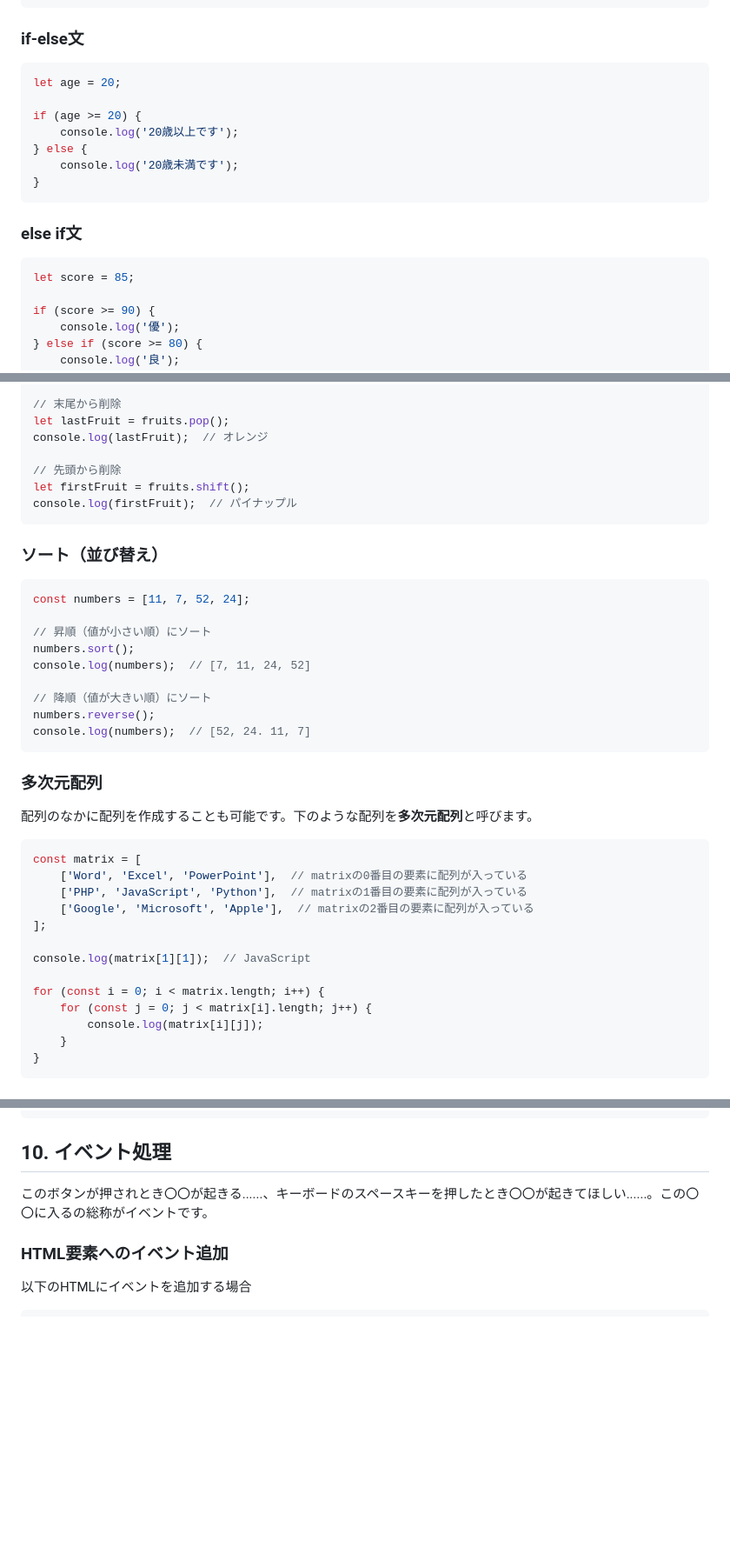
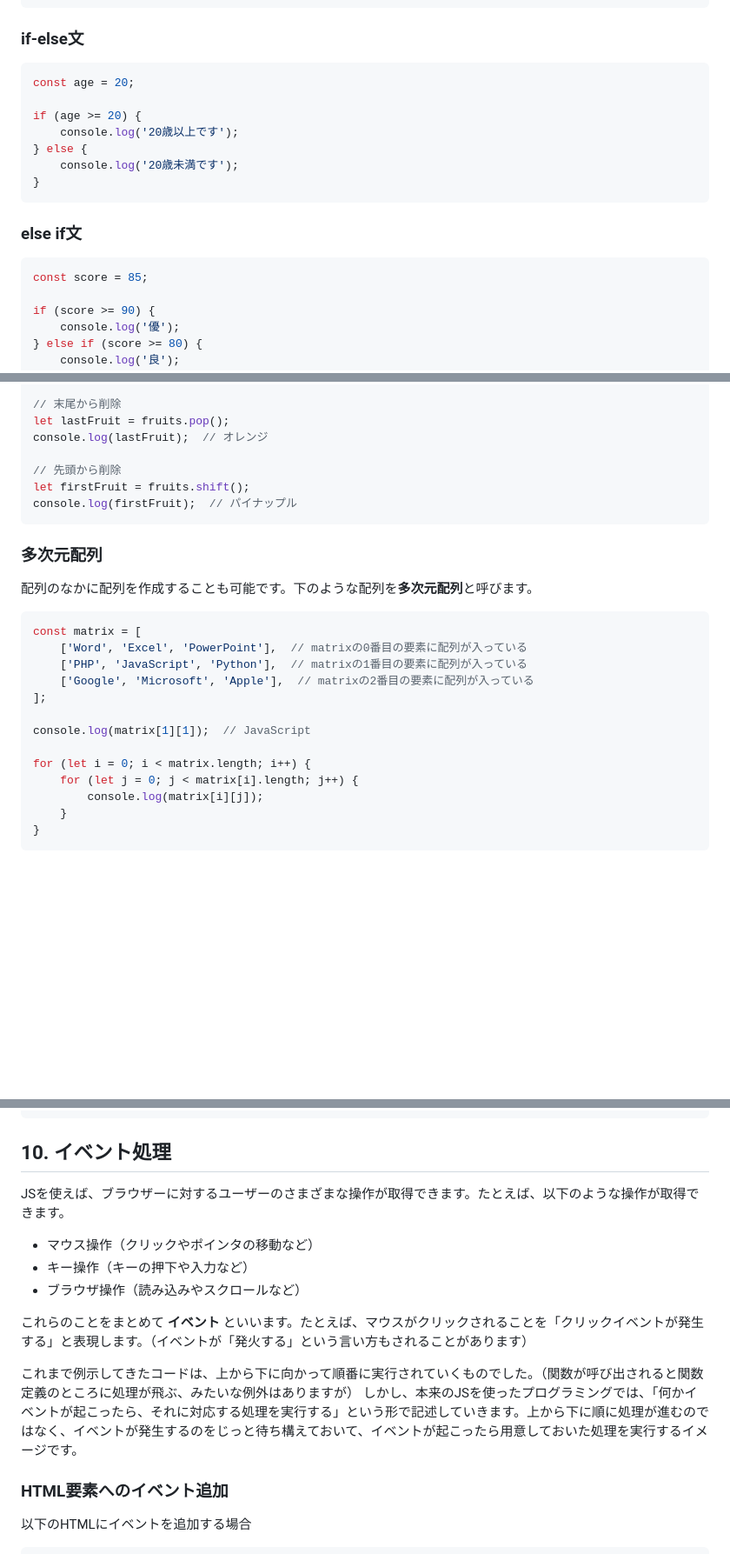
Before and after one commit to superneko160/cheatsheet, a Markdown page: javascript/readme.md, 3 parts joined by grey strips. Shown: that part at 87% size. Drawn GitHub-style; blank space fills up the shorter version.

````diff
--- a/javascript/readme.md
+++ b/javascript/readme.md
@@ -355,7 +356,7 @@ if (条件) {
 ### if-else文
 
 ```js
-let age = 20;
+const age = 20;
 
 if (age >= 20) {
     console.log('20歳以上です');
@@ -367,7 +368,7 @@ if (age >= 20) {
 ### else if文
 
 ```js
-let score = 85;
+const score = 85;
 
 if (score >= 90) {
     console.log('優');
@@ -736,20 +737,6 @@ let firstFruit = fruits.shift();
 console.log(firstFruit);  // パイナップル
 ```
 
-### ソート（並び替え）
-
-```js
-const numbers = [11, 7, 52, 24];
-
-// 昇順（値が小さい順）にソート
-numbers.sort();
-console.log(numbers);  // [7, 11, 24, 52]
-
-// 降順（値が大きい順）にソート
-numbers.reverse();
-console.log(numbers);  // [52, 24. 11, 7]
-```
-
 ### 多次元配列
 
 配列のなかに配列を作成することも可能です。下のような配列を**多次元配列**と呼びます。
@@ -763,8 +750,8 @@ const matrix = [
 
 console.log(matrix[1][1]);  // JavaScript
 
-for (const i = 0; i < matrix.length; i++) {
-    for (const j = 0; j < matrix[i].length; j++) {
+for (let i = 0; i < matrix.length; i++) {
+    for (let j = 0; j < matrix[i].length; j++) {
         console.log(matrix[i][j]);
     }
 }
@@ -870,7 +857,16 @@ console.log(student['city']);  // 東京
 
 ## 10. イベント処理
 
-このボタンが押されとき〇〇が起きる......、キーボードのスペースキーを押したとき〇〇が起きてほしい......。この〇〇に入るの総称がイベントです。
+JSを使えば、ブラウザーに対するユーザーのさまざまな操作が取得できます。たとえば、以下のような操作が取得できます。
+
+- マウス操作（クリックやポインタの移動など）
+- キー操作（キーの押下や入力など）
+- ブラウザ操作（読み込みやスクロールなど）
+
+これらのことをまとめて **イベント** といいます。たとえば、マウスがクリックされることを「クリックイベントが発生する」と表現します。（イベントが「発火する」という言い方もされることがあります）
+
+これまで例示してきたコードは、上から下に向かって順番に実行されていくものでした。（関数が呼び出されると関数定義のところに処理が飛ぶ、みたいな例外はありますが）
+しかし、本来のJSを使ったプログラミングでは、「何かイベントが起こったら、それに対応する処理を実行する」という形で記述していきます。上から下に順に処理が進むのではなく、イベントが発生するのをじっと待ち構えておいて、イベントが起こったら用意しておいた処理を実行するイメージです。
 
 ### HTML要素へのイベント追加
 
````
Also changed, not shown: other parts of javascript/readme.md (+38 -15 lines), javascript/docs/response-object.png (added), javascript/docs/response-response.png (added).
